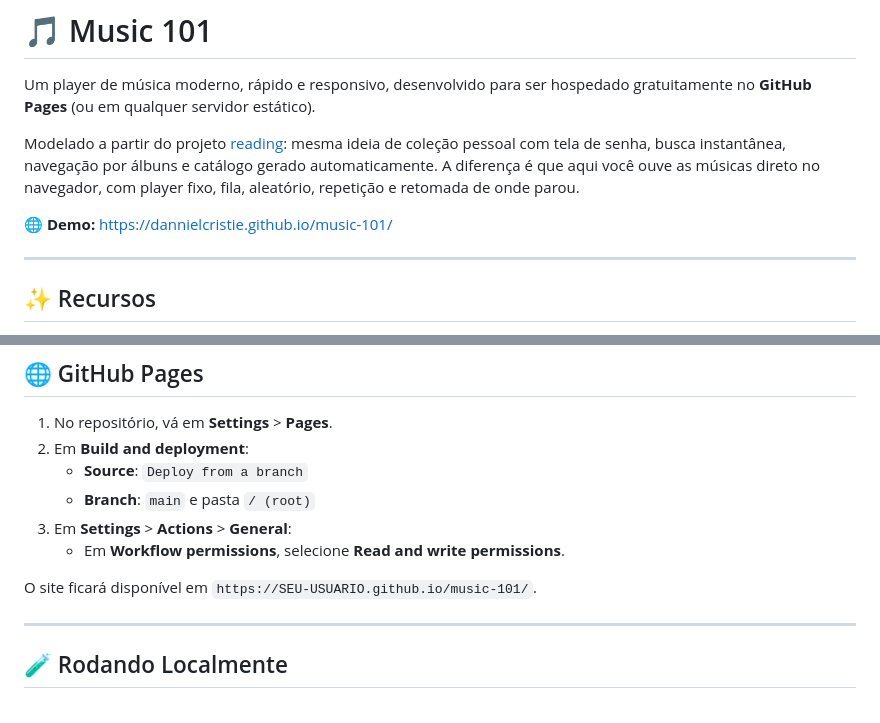
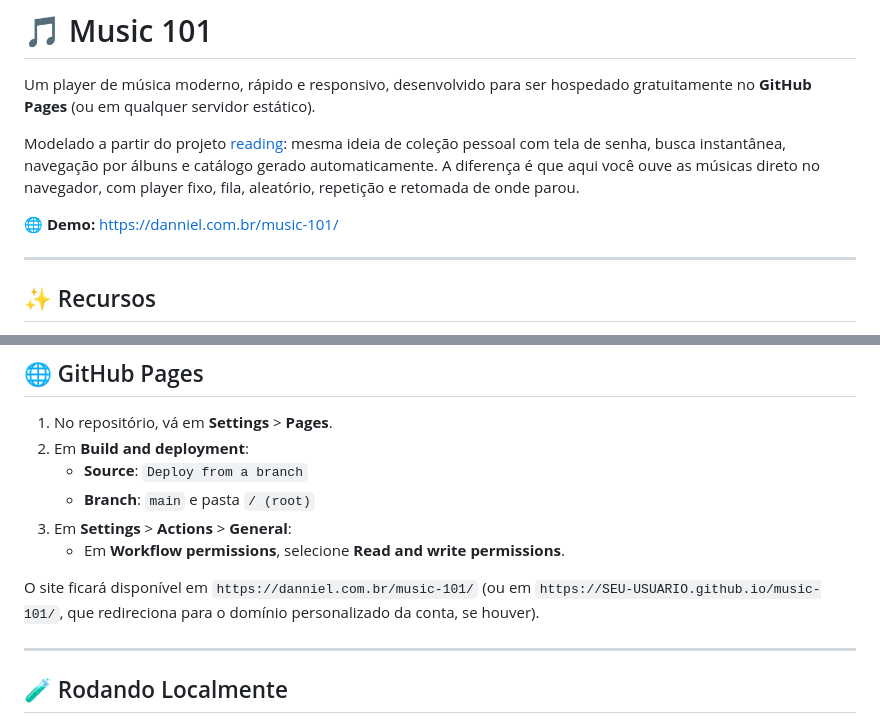
Before and after one commit to dannielcristie/music-101, a Markdown page: README.md, 2 parts joined by grey strips. GitHub-like rendering.

Commit message:
docs: usar URL canônica do GitHub Pages

```diff
--- a/README.md
+++ b/README.md
@@ -4,7 +4,7 @@ Um player de música moderno, rápido e responsivo, desenvolvido para ser hosped
 
 Modelado a partir do projeto [reading](https://github.com/dannielcristie/reading): mesma ideia de coleção pessoal com tela de senha, busca instantânea, navegação por álbuns e catálogo gerado automaticamente. A diferença é que aqui você ouve as músicas direto no navegador, com player fixo, fila, aleatório, repetição e retomada de onde parou.
 
-**🌐 Demo:** https://dannielcristie.github.io/music-101/
+**🌐 Demo:** https://danniel.com.br/music-101/
 
 ---
 
@@ -102,7 +102,7 @@ A senha é verificada comparando o hash **SHA-256** no arquivo `script.js`. O ha
 3. Em **Settings** > **Actions** > **General**:
    - Em **Workflow permissions**, selecione **Read and write permissions**.
 
-O site ficará disponível em `https://SEU-USUARIO.github.io/music-101/`.
+O site ficará disponível em `https://danniel.com.br/music-101/` (ou em `https://SEU-USUARIO.github.io/music-101/`, que redireciona para o domínio personalizado da conta, se houver).
 
 ---
 
```
